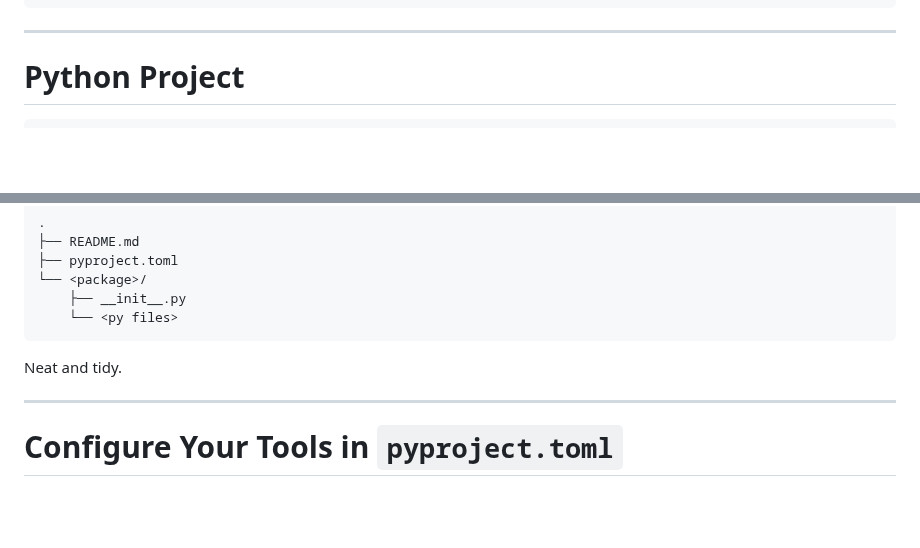
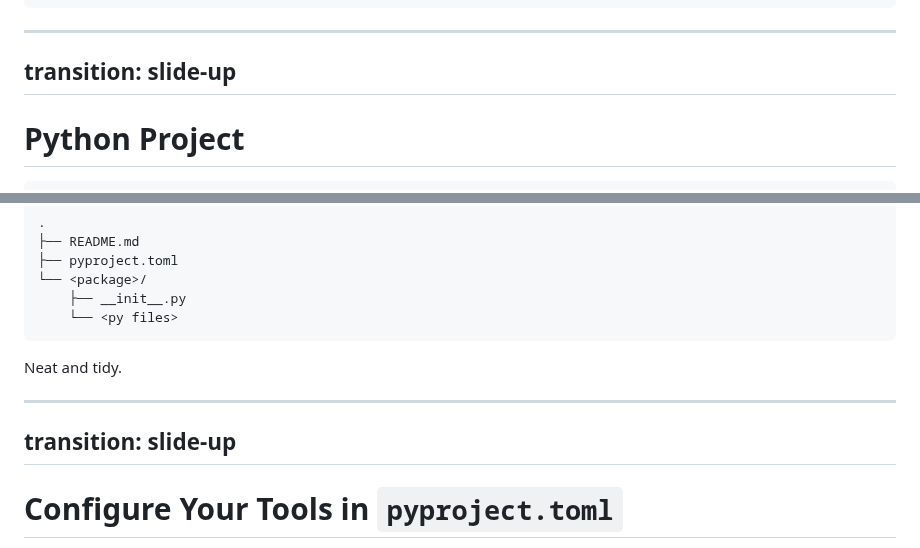
Before and after one commit to jond01/pycon-il-23, a Markdown page: slides.md, 2 parts joined by grey strips. Drawn GitHub-style; blank space fills up the shorter version.

Commit message:
Add transitions to the configuration slides

```diff
--- a/slides.md
+++ b/slides.md
@@ -339,6 +339,8 @@ One should not mix between Poetry and the rest.
 -->
 
 ---
+transition: slide-up
+---
 
 # Python Project
 
@@ -390,6 +392,8 @@ If the package is typed, expect a single empty `py.typed` file next to the top-l
 `__init__.py` file. See PEP 561: https://peps.python.org/pep-0561/
 -->
 
+---
+transition: slide-up
 ---
 
 # <mdi-cog /> Configure Your Tools in `pyproject.toml`
```
